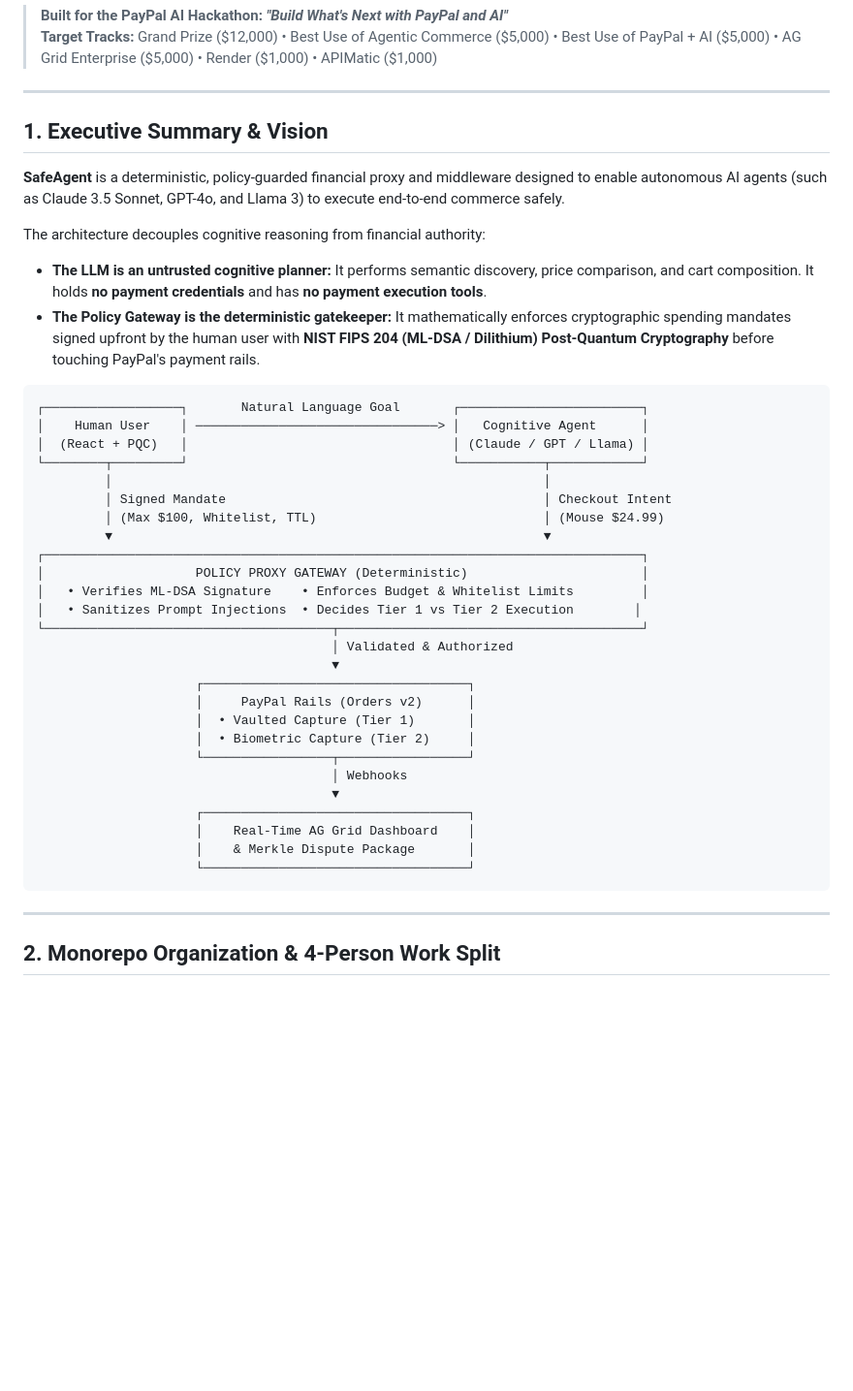
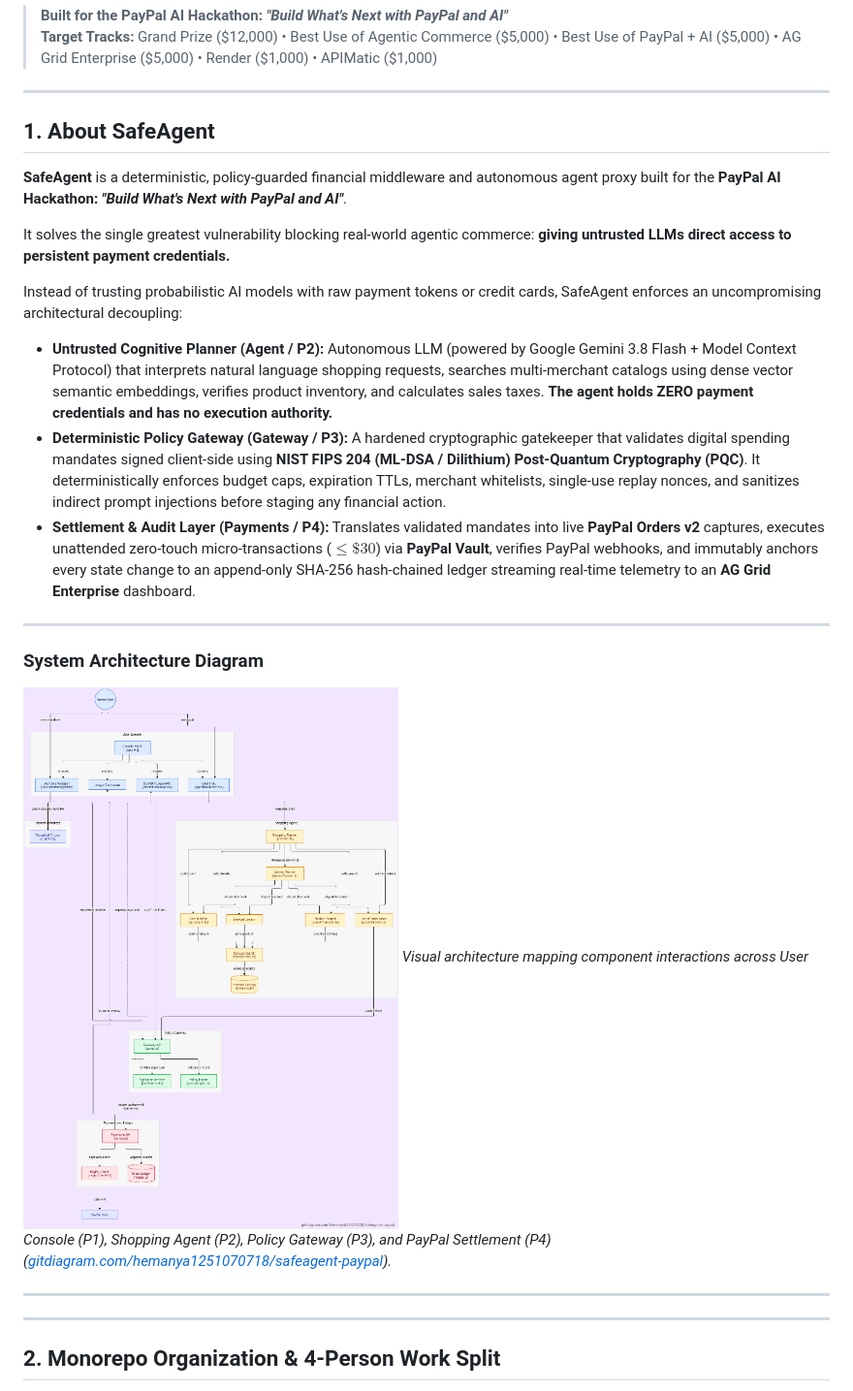
Before and after one commit to hemanya1251070718/safeagent-paypal, a Markdown page: README.md, the part around the change. Shown at 97% size. Rendered like a GitHub page; pictures changed too: assets/architecture-diagram.png (added); blank space fills up the shorter version.

Commit message:
docs: add system architecture diagram and update About section

````diff
--- a/README.md
+++ b/README.md
@@ -5,42 +5,25 @@
 
 ---
 
-## 1. Executive Summary & Vision
+## 1. About SafeAgent
 
-**SafeAgent** is a deterministic, policy-guarded financial proxy and middleware designed to enable autonomous AI agents (such as Claude 3.5 Sonnet, GPT-4o, and Llama 3) to execute end-to-end commerce safely.
+**SafeAgent** is a deterministic, policy-guarded financial middleware and autonomous agent proxy built for the **PayPal AI Hackathon: *"Build What's Next with PayPal and AI"***.
 
-The architecture decouples cognitive reasoning from financial authority:
-* **The LLM is an untrusted cognitive planner:** It performs semantic discovery, price comparison, and cart composition. It holds **no payment credentials** and has **no payment execution tools**.
-* **The Policy Gateway is the deterministic gatekeeper:** It mathematically enforces cryptographic spending mandates signed upfront by the human user with **NIST FIPS 204 (ML-DSA / Dilithium) Post-Quantum Cryptography** before touching PayPal's payment rails.
+It solves the single greatest vulnerability blocking real-world agentic commerce: **giving untrusted LLMs direct access to persistent payment credentials.**
 
-```
-┌──────────────────┐       Natural Language Goal       ┌────────────────────────┐
-│    Human User    │ ────────────────────────────────> │   Cognitive Agent      │
-│  (React + PQC)   │                                   │ (Claude / GPT / Llama) │
-└────────┬─────────┘                                   └───────────┬────────────┘
-         │                                                         │
-         │ Signed Mandate                                          │ Checkout Intent
-         │ (Max $100, Whitelist, TTL)                              │ (Mouse $24.99)
-         ▼                                                         ▼
-┌───────────────────────────────────────────────────────────────────────────────┐
-│                    POLICY PROXY GATEWAY (Deterministic)                       │
-│   • Verifies ML-DSA Signature    • Enforces Budget & Whitelist Limits         │
-│   • Sanitizes Prompt Injections  • Decides Tier 1 vs Tier 2 Execution        │
-└──────────────────────────────────────┬────────────────────────────────────────┘
-                                       │ Validated & Authorized
-                                       ▼
-                     ┌───────────────────────────────────┐
-                     │     PayPal Rails (Orders v2)      │
-                     │  • Vaulted Capture (Tier 1)       │
-                     │  • Biometric Capture (Tier 2)     │
-                     └─────────────────┬─────────────────┘
-                                       │ Webhooks
-                                       ▼
-                     ┌───────────────────────────────────┐
-                     │    Real-Time AG Grid Dashboard    │
-                     │    & Merkle Dispute Package       │
-                     └───────────────────────────────────┘
-```
+Instead of trusting probabilistic AI models with raw payment tokens or credit cards, SafeAgent enforces an uncompromising architectural decoupling:
+* **Untrusted Cognitive Planner (Agent / P2):** Autonomous LLM (powered by Google Gemini 3.8 Flash + Model Context Protocol) that interprets natural language shopping requests, searches multi-merchant catalogs using dense vector semantic embeddings, verifies product inventory, and calculates sales taxes. **The agent holds ZERO payment credentials and has no execution authority.**
+* **Deterministic Policy Gateway (Gateway / P3):** A hardened cryptographic gatekeeper that validates digital spending mandates signed client-side using **NIST FIPS 204 (ML-DSA / Dilithium) Post-Quantum Cryptography (PQC)**. It deterministically enforces budget caps, expiration TTLs, merchant whitelists, single-use replay nonces, and sanitizes indirect prompt injections before staging any financial action.
+* **Settlement & Audit Layer (Payments / P4):** Translates validated mandates into live **PayPal Orders v2** captures, executes unattended zero-touch micro-transactions ($\le \$30$) via **PayPal Vault**, verifies PayPal webhooks, and immutably anchors every state change to an append-only SHA-256 hash-chained ledger streaming real-time telemetry to an **AG Grid Enterprise** dashboard.
+
+---
+
+### System Architecture Diagram
+
+![SafeAgent Complete System Architecture](assets/architecture-diagram.png)
+*Visual architecture mapping component interactions across User Console (P1), Shopping Agent (P2), Policy Gateway (P3), and PayPal Settlement (P4) ([gitdiagram.com/hemanya1251070718/safeagent-paypal](https://gitdiagram.com/hemanya1251070718/safeagent-paypal)).*
+
+---
 
 ---
 
````
Also changed, not shown: 1 other file.
